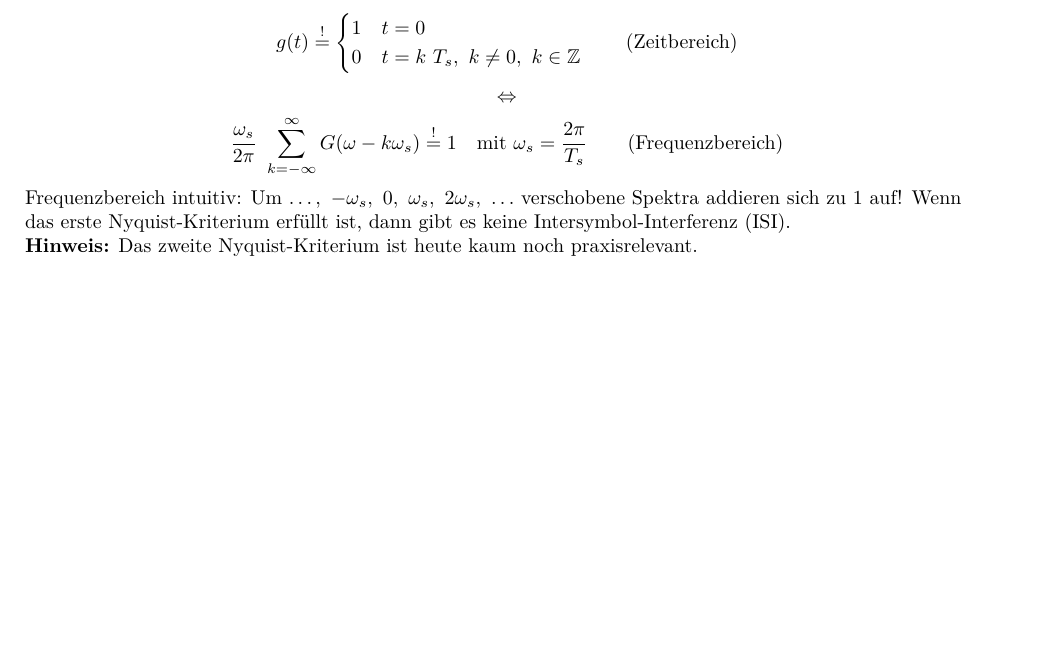
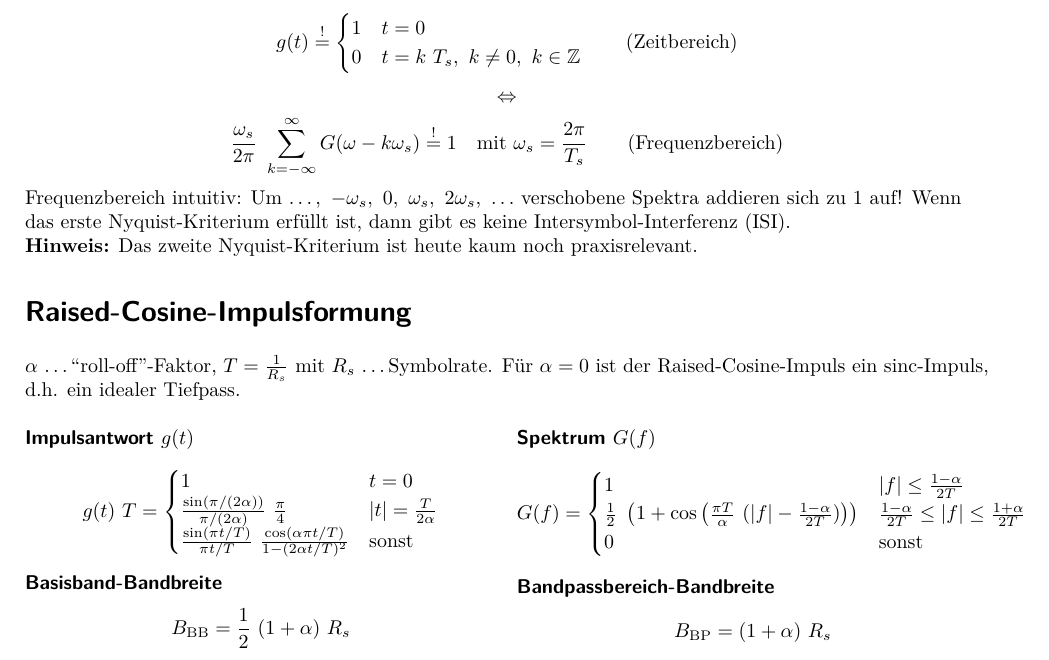
Before and after one commit to eui-spielplatz/uet1-formelsammlung, a LaTeX document (main.tex): part of page 1 of 2 before the commit and part of page 1 of 3 after it, cut so that both start at the same text, the shorter picture padded with empty space. Compiled offline with pdfLaTeX.

Commit message:
Add rasied cosine pulse shaping (credits: Daniel)

```diff
--- a/main.tex
+++ b/main.tex
@@ -33,6 +33,7 @@
 \usepgfplotslibrary{fillbetween}
 
 \DeclareMathOperator{\Si}{Si}
+\DeclareMathOperator{\sinc}{sinc}
 
 \titleformat*{\section}{\sffamily\Large\bfseries}
 \titleformat*{\subsection}{\sffamily\large\bfseries}
@@ -81,6 +82,45 @@ Frequenzbereich intuitiv: Um $\ldots, ~ -\omega_s, ~ 0, ~ \omega_s, ~ 2 \omega_s
 Wenn das erste Nyquist-Kriterium erfüllt ist, dann gibt es keine Intersymbol-Interferenz (ISI).
 
 \textbf{Hinweis:} Das zweite Nyquist-Kriterium ist heute kaum noch praxisrelevant.
+
+\section*{Raised-Cosine-Impulsformung}
+$\alpha$ \ldots ``roll-off''-Faktor, $T = \frac{1}{R_s}$ mit $R_s$ \ldots Symbolrate. Für $\alpha = 0$ ist der Raised-Cosine-Impuls ein $\sinc$-Impuls, d.h. ein idealer Tiefpass.
+
+\begin{multicols}{2}
+	\fancyformula{Impulsantwort $g(t)$}{
+		\[
+			g(t) ~ T= \begin{cases}
+				1 & t = 0 \\
+				\frac{\sin(\pi / (2 \alpha))}{\pi / (2 \alpha)} ~ \frac{\pi}{4} & |t| = \frac{T}{2 \alpha} \\
+				\frac{\sin(\pi t / T)}{\pi t / T} ~ \frac{\cos(\alpha \pi t / T)}{1 - (2 \alpha t / T)^2} & \text{sonst}
+			\end{cases}
+		\]
+	}
+
+	\fancyformula{Basisband-Bandbreite}{
+		\[
+			B_{\mathrm{BB}} = \frac{1}{2} ~ (1 + \alpha) ~ R_s
+		\]
+	}
+
+	\fancyformula{Spektrum $G(f)$}{
+		\[
+			G(f) = \begin{cases}
+				1 & |f| \leq \frac{1 - \alpha}{2T} \\
+				\frac{1}{2} ~ \left(1 + \cos \left(\frac{\pi T}{\alpha} ~ (|f| - \frac{1 - \alpha}{2 T}) \right) \right) & \frac{1 - \alpha}{2 T} \leq |f| \leq \frac{1 + \alpha}{2 T} \\
+				0 & \text{sonst}
+			\end{cases}
+		\]
+	}
+
+	\fancyformula{Bandpassbereich-Bandbreite}{
+		\[
+			B_{\mathrm{BP}} = (1 + \alpha) ~ R_s
+		\]
+	}
+\end{multicols}
+
+% TODO: Möglicherweise Zeichnung von G(f)?
 
 \section*{Gray-Labelling}
 \section*{Rauschen und Symbolfehlerwahrscheinlichkeit}
```
